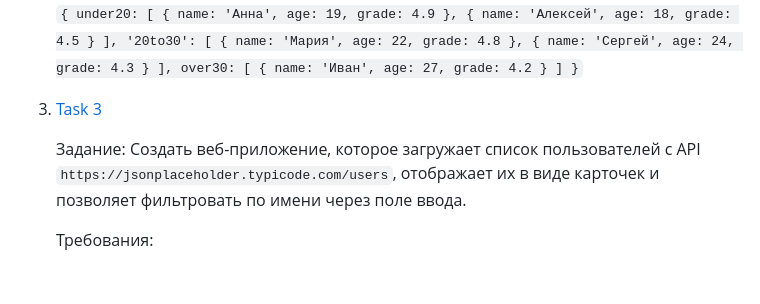
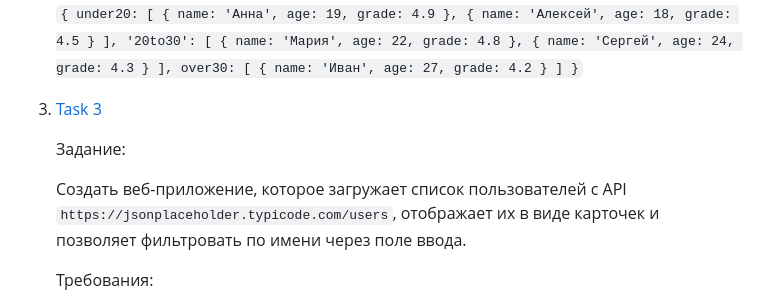
Before and after one commit to Brainfixer-ResultSchool/FreeCoursesClosing, a Markdown page: README.md, the part around one of its changes. Drawn GitHub-style; blank space fills up the shorter version.

```diff
--- a/README.md
+++ b/README.md
@@ -138,9 +140,11 @@ under20: [
 over30: [ { name: 'Иван', age: 27, grade: 4.2 } ]
 }`
 
-3. [Task 3](https://brainfixer-resultschool.github.io/FreeCoursesClosing/Marathon/3/)
+4. [Task 3](https://brainfixer-resultschool.github.io/FreeCoursesClosing/Marathon/3/)
 
-   Задание: Создать веб-приложение, которое загружает список пользователей с API `https://jsonplaceholder.typicode.com/users`, отображает их в виде карточек и позволяет фильтровать по имени через поле ввода.
+   Задание:
+
+   Создать веб-приложение, которое загружает список пользователей с API `https://jsonplaceholder.typicode.com/users`, отображает их в виде карточек и позволяет фильтровать по имени через поле ввода.
 
    Требования:
 
```
Also changed, not shown: other parts of README.md (+3 -1 lines).
